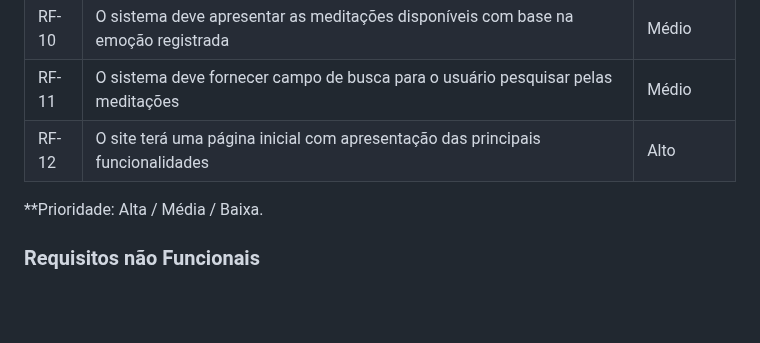
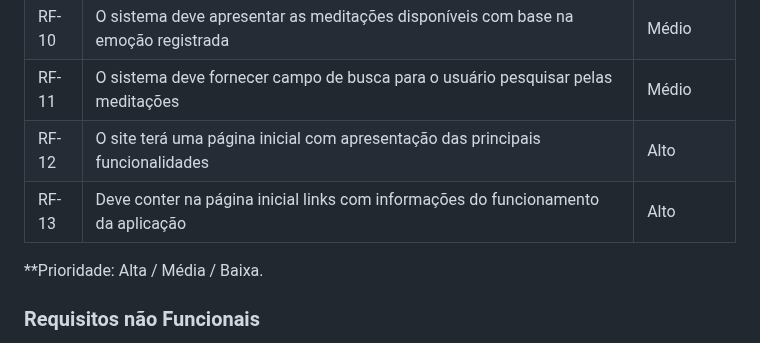
Before and after one commit to ICEI-PUC-Minas-PMV-ADS/pmv-ads-2024-1-e1-proj-web-t8-pmv-ads-2024-1-e1-projinnerpeace, a Markdown page: documentos/02-Especificação do Projeto.md, the part around the change. Drawn GitHub-style; blank space fills up the shorter version.

```diff
--- a/documentos/02-Especificação do Projeto.md
+++ b/documentos/02-Especificação do Projeto.md
@@ -76,6 +76,7 @@ O projeto apresentará as funcionalidades para atender os usuários conforme def
 | RF-10 | O sistema deve apresentar as meditações disponíveis com base na emoção registrada | Médio      |
 | RF-11 | O sistema deve fornecer campo de busca para o usuário pesquisar pelas meditações  | Médio      |
 | RF-12 | O site terá uma página inicial com apresentação das principais funcionalidades    | Alto       |
+| RF-13 | Deve conter na página inicial links com informações do funcionamento da aplicação | Alto       |
 **Prioridade: Alta / Média / Baixa.
 
 ### Requisitos não Funcionais
```
